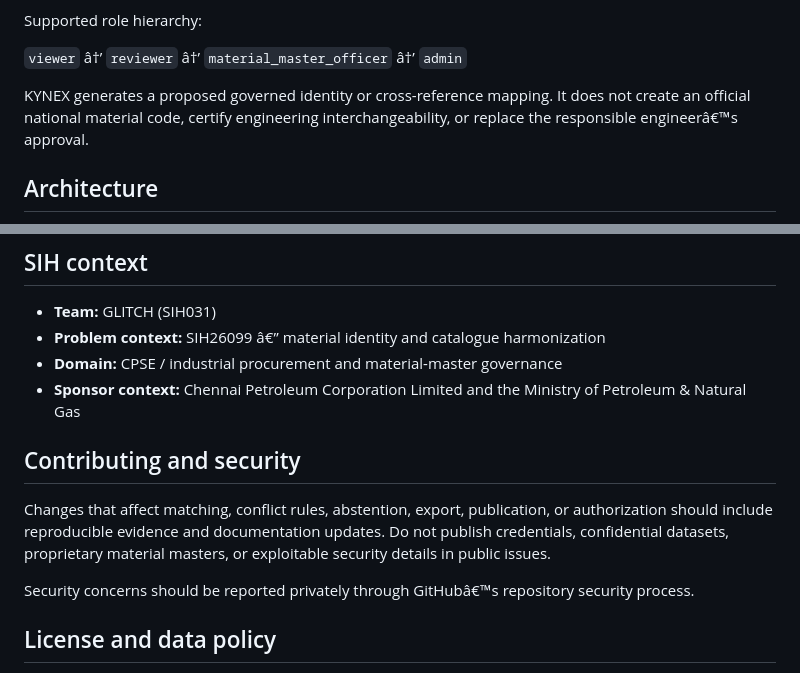
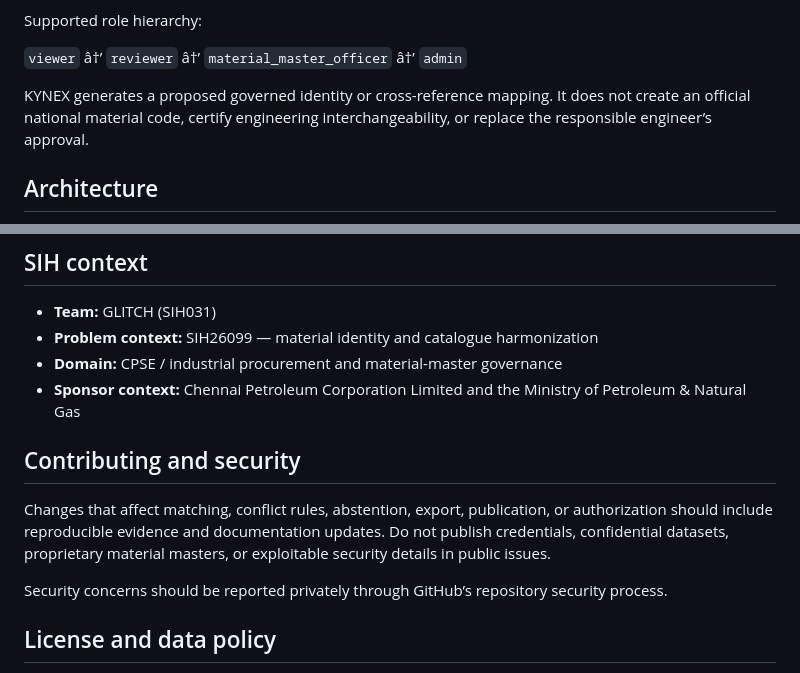
Before and after one commit to sangitas2006-boop/KYNEX-SIH26099-TEAM-GLITCH, a Markdown page: README.md, 2 parts joined by grey strips. Drawn GitHub-style.

Commit message:
Fix README encoding artifacts

```diff
--- a/README.md
+++ b/README.md
@@ -172,7 +172,7 @@ Supported role hierarchy:
 
 `viewer` â†’ `reviewer` â†’ `material_master_officer` â†’ `admin`
 
-KYNEX generates a proposed governed identity or cross-reference mapping. It does not create an official national material code, certify engineering interchangeability, or replace the responsible engineerâ€™s approval.
+KYNEX generates a proposed governed identity or cross-reference mapping. It does not create an official national material code, certify engineering interchangeability, or replace the responsible engineer’s approval.
 
 ## Architecture
 
@@ -408,7 +408,7 @@ KYNEX is not:
 ## SIH context
 
 - **Team:** GLITCH (SIH031)
-- **Problem context:** SIH26099 â€” material identity and catalogue harmonization
+- **Problem context:** SIH26099 — material identity and catalogue harmonization
 - **Domain:** CPSE / industrial procurement and material-master governance
 - **Sponsor context:** Chennai Petroleum Corporation Limited and the Ministry of Petroleum & Natural Gas
 
@@ -416,7 +416,7 @@ KYNEX is not:
 
 Changes that affect matching, conflict rules, abstention, export, publication, or authorization should include reproducible evidence and documentation updates. Do not publish credentials, confidential datasets, proprietary material masters, or exploitable security details in public issues.
 
-Security concerns should be reported privately through GitHubâ€™s repository security process.
+Security concerns should be reported privately through GitHub’s repository security process.
 
 ## License and data policy
 
```
